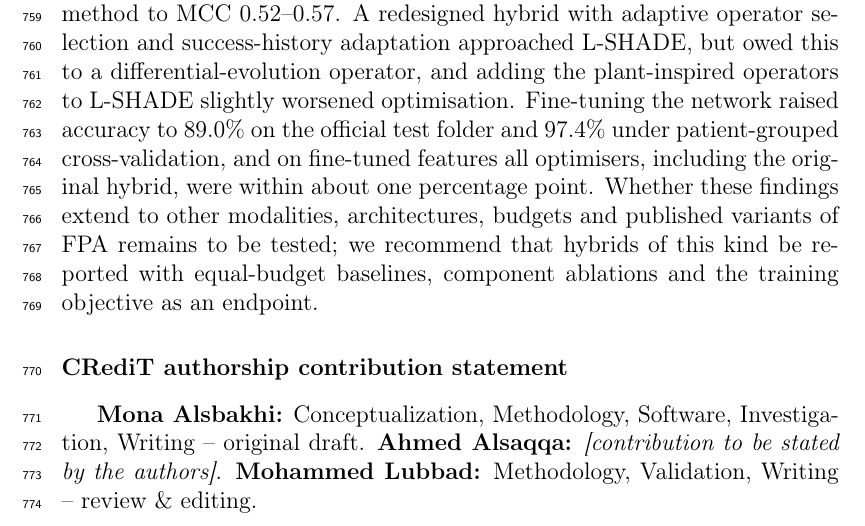
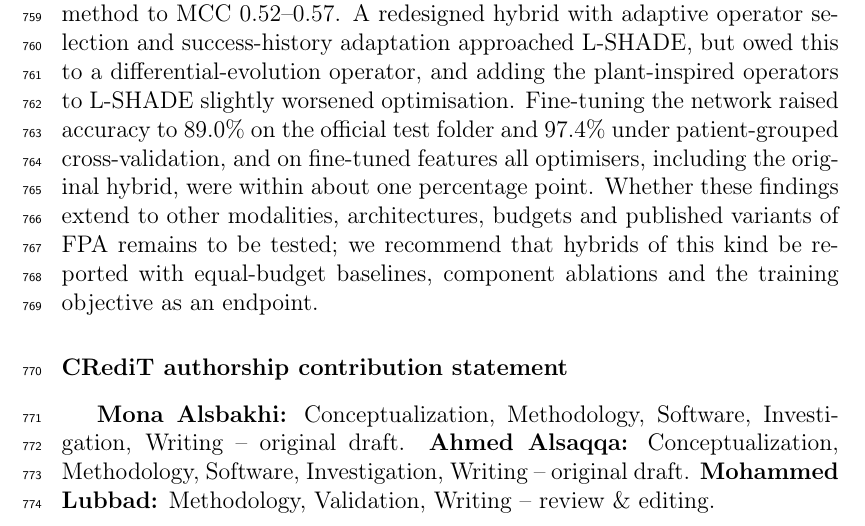
Before and after one commit to Mona-Sbakhi/fpa-sda-benchmark, a LaTeX paper (paper/main.tex): part of page 32 of 47, cut so that both start at the same text. Compiled offline with pdfLaTeX.

Commit message:
State Ahmed Alsaqqa's CRediT roles

```diff
--- a/paper/main.tex
+++ b/paper/main.tex
@@ -396,7 +396,7 @@ The following analyses, not pre-registered, address possible biases of the main
 On this task and under a controlled protocol, the sequential FPA--SDA hybrid was a worse optimiser than its SDA component, was below GA, PSO and L-SHADE on every endpoint, and was below gradient-trained classifiers on frozen CNN features; on the 138,530-dimensional PCA pipeline with standardised inputs none of the gradient-free optimisers tested exceeded chance level. The ranking of methods was reproduced on the independent adult RSNA Pneumonia dataset, and neither a separable CMA-ES nor a second backbone (DenseNet-121) changed it. With five times the budget the hybrid remained below SDA on every endpoint, although the order of the strongest methods changed. Re-splitting the pooled data raised accuracy by up to 13.5 points, mostly because the official test folder was no longer used rather than through patient overlap, and no method was robust to the shift between paediatric and adult radiographs. In a pre-registered external test on children from an independent hospital, the contribution of the current-to-$p$best operator shrank from 0.127 to 0.019 MCC when the classifier was trained on fine-tuned features, while fine-tuning raised every method to MCC 0.52--0.57. A redesigned hybrid with adaptive operator selection and success-history adaptation approached L-SHADE, but owed this to a differential-evolution operator, and adding the plant-inspired operators to L-SHADE slightly worsened optimisation. Fine-tuning the network raised accuracy to \FTOffAcc\% on the official test folder and \FTCvAcc\% under patient-grouped cross-validation, and on fine-tuned features all optimisers, including the original hybrid, were within about one percentage point. Whether these findings extend to other modalities, architectures, budgets and published variants of FPA remains to be tested; we recommend that hybrids of this kind be reported with equal-budget baselines, component ablations and the training objective as an endpoint.
 
 \section*{CRediT authorship contribution statement}
-\textbf{Mona Alsbakhi:} Conceptualization, Methodology, Software, Investigation, Writing -- original draft. \textbf{Ahmed Alsaqqa:} \emph{[contribution to be stated by the authors]}. \textbf{Mohammed Lubbad:} Methodology, Validation, Writing -- review \& editing.
+\textbf{Mona Alsbakhi:} Conceptualization, Methodology, Software, Investigation, Writing -- original draft. \textbf{Ahmed Alsaqqa:} Conceptualization, Methodology, Software, Investigation, Writing -- original draft. \textbf{Mohammed Lubbad:} Methodology, Validation, Writing -- review \& editing.
 
 \section*{Declaration of competing interest}
 The authors declare that they have no known competing financial interests or personal relationships that could have appeared to influence the work reported in this paper.
```
Also changed, not shown: paper/plos/manuscript.tex (+1 -1 lines), paper/main.pdf, paper/plos/manuscript.pdf.
